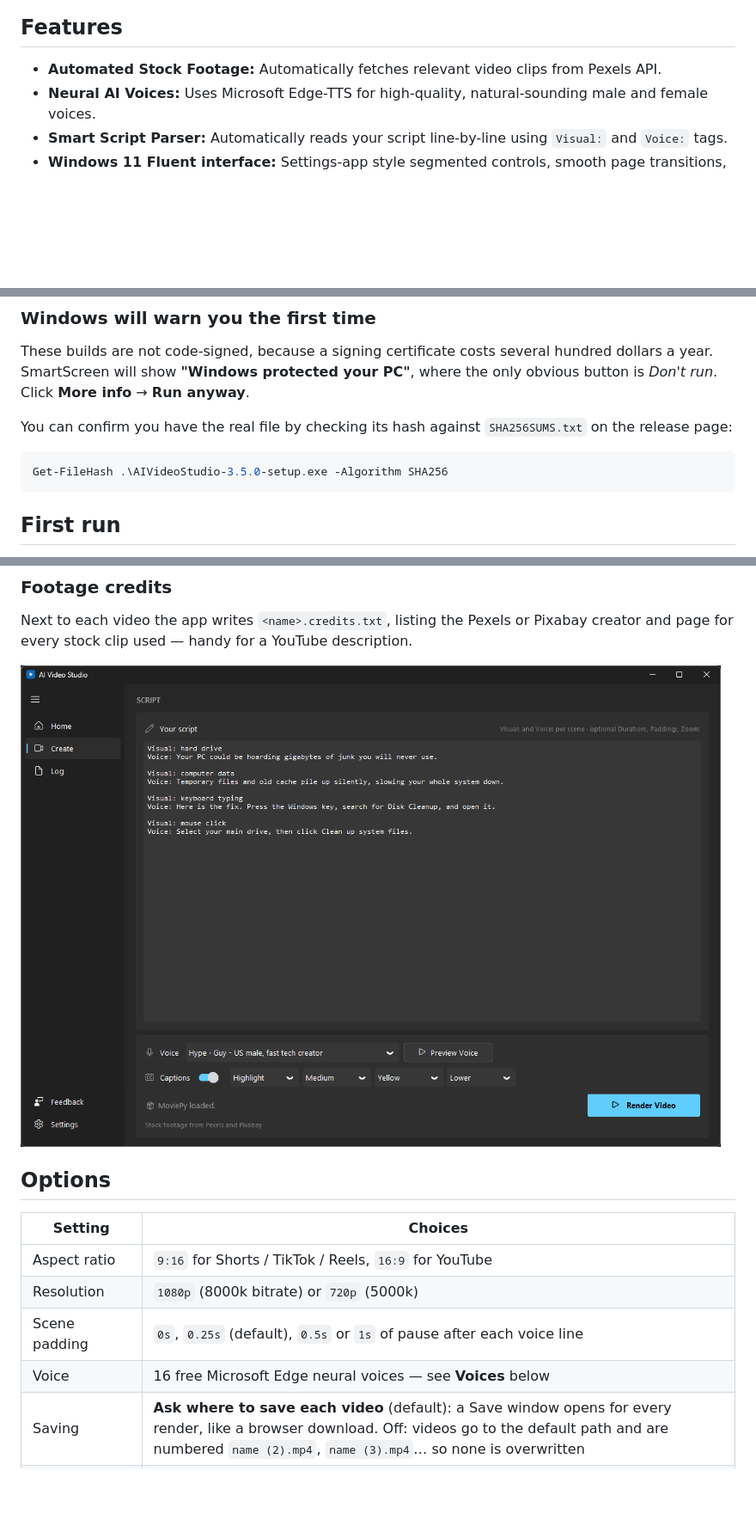
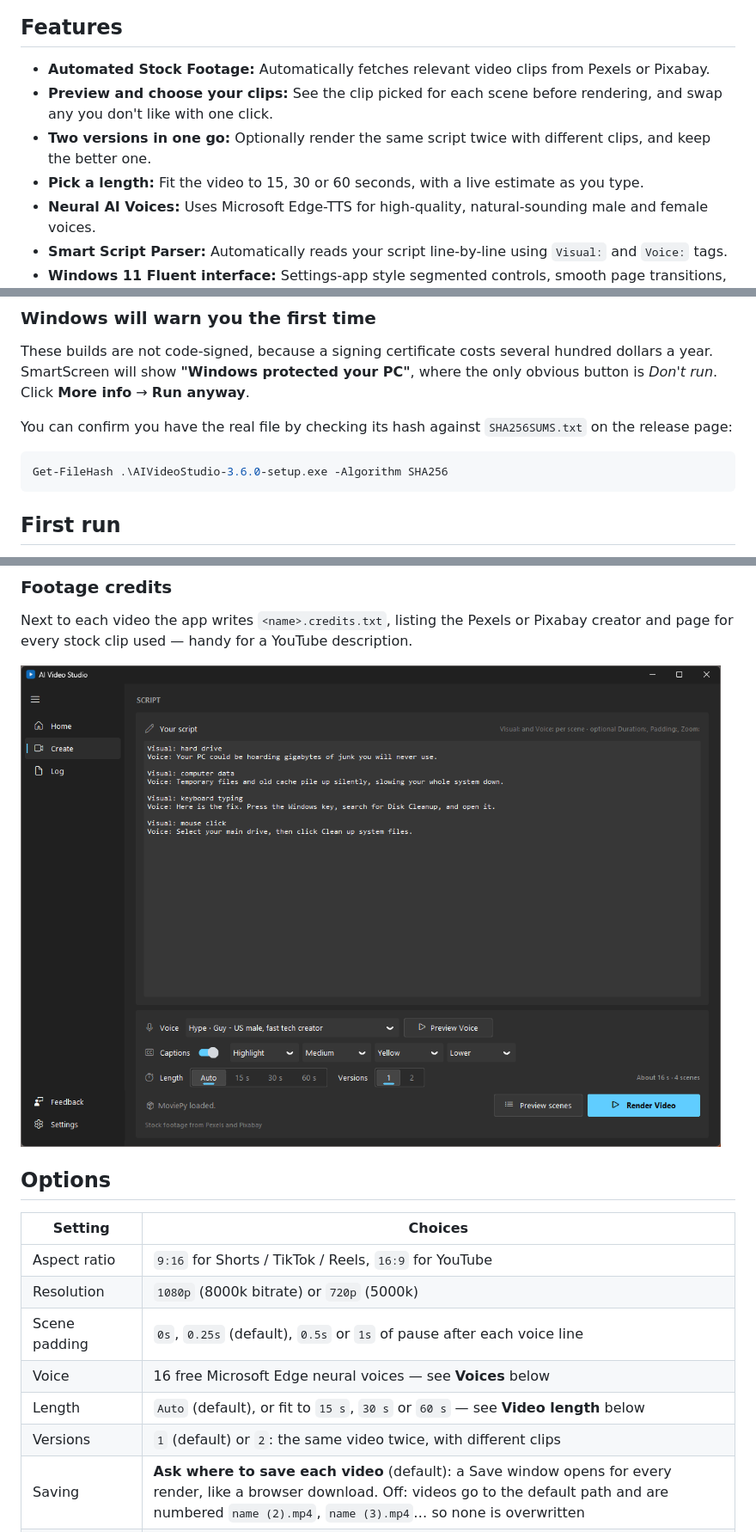
Before and after one commit to bodrumundenizi-beep/free-ai-video-generator, a Markdown page: README.md, 3 parts joined by grey strips. Shown at 86% size. Rendered like a GitHub page; pictures changed too: docs/create.png; blank space fills up the shorter version.

Commit message:
3.6.0: README, screenshots, smaller Pixabay stills
Co-Authored-By: Claude Opus 5.5 <noreply@anthropic.com>

````diff
--- a/README.md
+++ b/README.md
@@ -13,7 +13,10 @@ voiceover, and renders a 1080p or 720p MP4 in portrait or landscape.
 ![Home](docs/home.png)
 
 ## Features
-- **Automated Stock Footage:** Automatically fetches relevant video clips from Pexels API.
+- **Automated Stock Footage:** Automatically fetches relevant video clips from Pexels or Pixabay.
+- **Preview and choose your clips:** See the clip picked for each scene before rendering, and swap any you don't like with one click.
+- **Two versions in one go:** Optionally render the same script twice with different clips, and keep the better one.
+- **Pick a length:** Fit the video to 15, 30 or 60 seconds, with a live estimate as you type.
 - **Neural AI Voices:** Uses Microsoft Edge-TTS for high-quality, natural-sounding male and female voices.
 - **Smart Script Parser:** Automatically reads your script line-by-line using `Visual:` and `Voice:` tags.
 - **Windows 11 Fluent interface:** Settings-app style segmented controls, smooth page transitions, dark and light themes with Mica, and live render progress.
@@ -47,7 +50,7 @@ You can confirm you have the real file by checking its hash against
 `SHA256SUMS.txt` on the release page:
 
 ```powershell
-Get-FileHash .\AIVideoStudio-3.5.0-setup.exe -Algorithm SHA256
+Get-FileHash .\AIVideoStudio-3.6.0-setup.exe -Algorithm SHA256
 ```
 
 ## First run
@@ -180,6 +221,8 @@ description.
 | Resolution | `1080p` (8000k bitrate) or `720p` (5000k) |
 | Scene padding | `0s`, `0.25s` (default), `0.5s` or `1s` of pause after each voice line |
 | Voice | 16 free Microsoft Edge neural voices — see **Voices** below |
+| Length | `Auto` (default), or fit to `15 s`, `30 s` or `60 s` — see **Video length** below |
+| Versions | `1` (default) or `2`: the same video twice, with different clips |
 | Saving | **Ask where to save each video** (default): a Save window opens for every render, like a browser download. Off: videos go to the default path and are numbered `name (2).mp4`, `name (3).mp4`… so none is overwritten |
 | Captions | On or off. Style: `Highlight`, `One word` or `Plain`. Size: `Small`, `Medium`, `Large`. Highlight: yellow, green, cyan, pink, white or black. Position: `Lower`, `Center` or `Top` |
 | Background music | On or off, with any track; ducks under the voice automatically |
````
Also changed, not shown: other parts of README.md (+39 -1 lines), docs/home.png, docs/preview.png (added), docs/settings.png, 1 other file.
